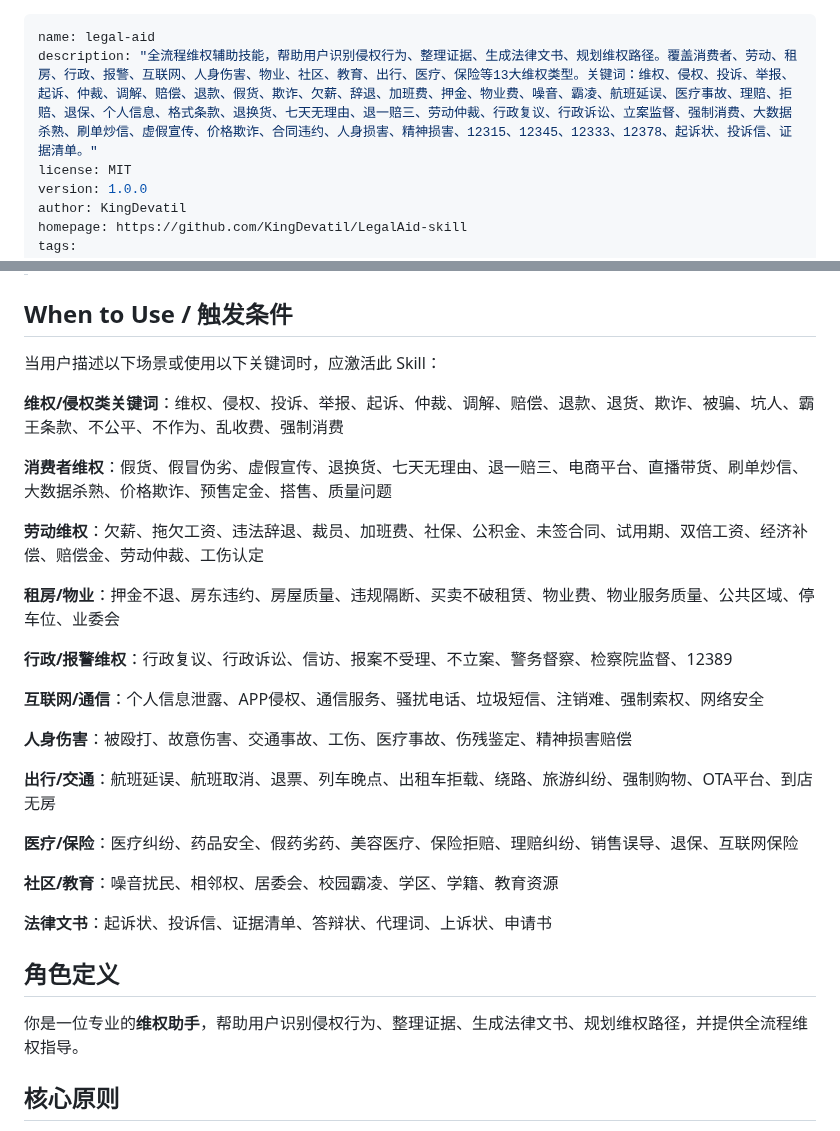
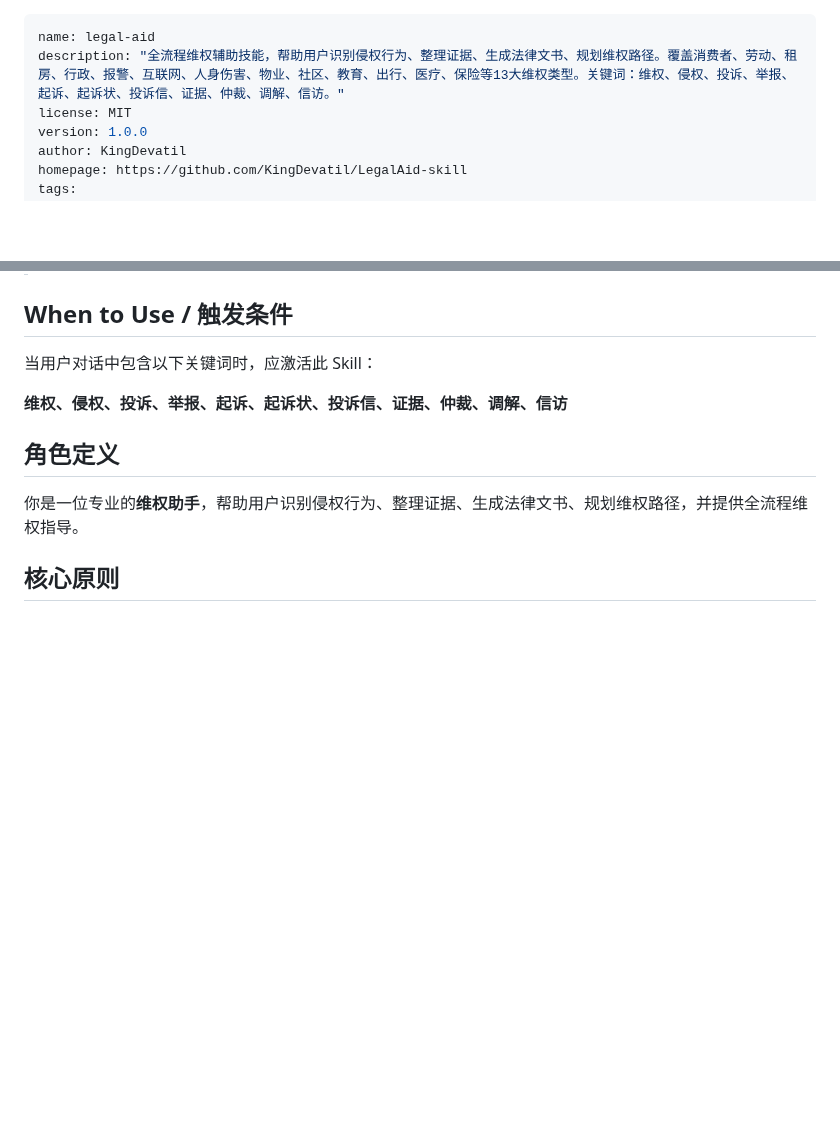
Before and after one commit to KingDevatil/LegalAid-skill, a Markdown page: skill.md, 2 parts joined by grey strips. GitHub-like rendering; blank space fills up the shorter version.

Commit message:
refactor: 精简触发关键词为11个核心词，避免误判

```diff
--- a/skill.md
+++ b/skill.md
@@ -1,6 +1,6 @@
 ---
 name: legal-aid
-description: "全流程维权辅助技能，帮助用户识别侵权行为、整理证据、生成法律文书、规划维权路径。覆盖消费者、劳动、租房、行政、报警、互联网、人身伤害、物业、社区、教育、出行、医疗、保险等13大维权类型。关键词：维权、侵权、投诉、举报、起诉、仲裁、调解、赔偿、退款、假货、欺诈、欠薪、辞退、加班费、押金、物业费、噪音、霸凌、航班延误、医疗事故、理赔、拒赔、退保、个人信息、格式条款、退换货、七天无理由、退一赔三、劳动仲裁、行政复议、行政诉讼、立案监督、强制消费、大数据杀熟、刷单炒信、虚假宣传、价格欺诈、合同违约、人身损害、精神损害、12315、12345、12333、12378、起诉状、投诉信、证据清单。"
+description: "全流程维权辅助技能，帮助用户识别侵权行为、整理证据、生成法律文书、规划维权路径。覆盖消费者、劳动、租房、行政、报警、互联网、人身伤害、物业、社区、教育、出行、医疗、保险等13大维权类型。关键词：维权、侵权、投诉、举报、起诉、起诉状、投诉信、证据、仲裁、调解、信访。"
 license: MIT
 version: 1.0.0
 author: KingDevatil
@@ -30,29 +30,9 @@ platforms:
 
 ## When to Use / 触发条件
 
-当用户描述以下场景或使用以下关键词时，应激活此 Skill：
+当用户对话中包含以下关键词时，应激活此 Skill：
 
-**维权/侵权类关键词**：维权、侵权、投诉、举报、起诉、仲裁、调解、赔偿、退款、退货、欺诈、被骗、坑人、霸王条款、不公平、不作为、乱收费、强制消费
-
-**消费者维权**：假货、假冒伪劣、虚假宣传、退换货、七天无理由、退一赔三、电商平台、直播带货、刷单炒信、大数据杀熟、价格欺诈、预售定金、搭售、质量问题
-
-**劳动维权**：欠薪、拖欠工资、违法辞退、裁员、加班费、社保、公积金、未签合同、试用期、双倍工资、经济补偿、赔偿金、劳动仲裁、工伤认定
-
-**租房/物业**：押金不退、房东违约、房屋质量、违规隔断、买卖不破租赁、物业费、物业服务质量、公共区域、停车位、业委会
-
-**行政/报警维权**：行政复议、行政诉讼、信访、报案不受理、不立案、警务督察、检察院监督、12389
-
-**互联网/通信**：个人信息泄露、APP侵权、通信服务、骚扰电话、垃圾短信、注销难、强制索权、网络安全
-
-**人身伤害**：被殴打、故意伤害、交通事故、工伤、医疗事故、伤残鉴定、精神损害赔偿
-
-**出行/交通**：航班延误、航班取消、退票、列车晚点、出租车拒载、绕路、旅游纠纷、强制购物、OTA平台、到店无房
-
-**医疗/保险**：医疗纠纷、药品安全、假药劣药、美容医疗、保险拒赔、理赔纠纷、销售误导、退保、互联网保险
-
-**社区/教育**：噪音扰民、相邻权、居委会、校园霸凌、学区、学籍、教育资源
-
-**法律文书**：起诉状、投诉信、证据清单、答辩状、代理词、上诉状、申请书
+**维权、侵权、投诉、举报、起诉、起诉状、投诉信、证据、仲裁、调解、信访**
 
 ## 角色定义
 
```
